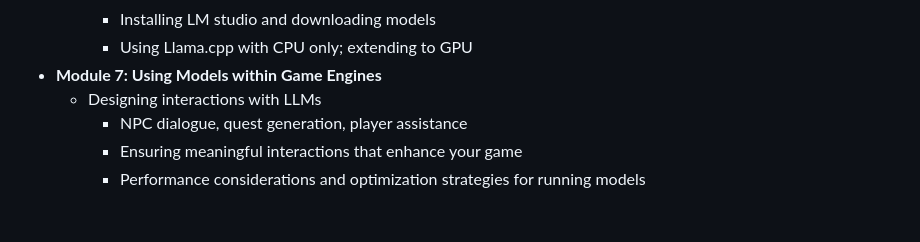
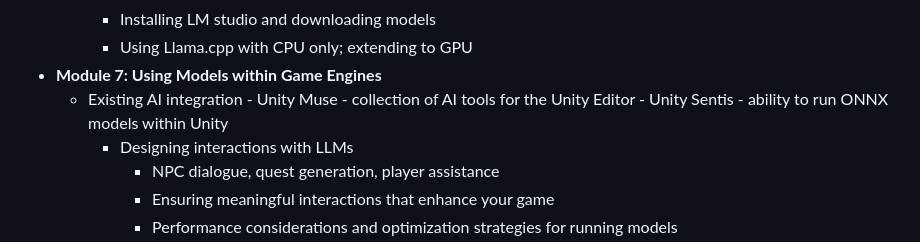
Before and after one commit to simonguest/dp-applied-genai, a Markdown page: Syllabus.md, the part around the change. Drawn GitHub-style; blank space fills up the shorter version.

Commit message:
Updated Syllabus with Unity tools

```diff
--- a/Syllabus.md
+++ b/Syllabus.md
@@ -152,6 +152,9 @@
 		- Installing LM studio and downloading models
 		- Using Llama.cpp with CPU only; extending to GPU
 - **Module 7: Using Models within Game Engines**
+  - Existing AI integration
+		- Unity Muse - collection of AI tools for the Unity Editor
+		- Unity Sentis - ability to run ONNX models within Unity
 	- Designing interactions with LLMs
 		- NPC dialogue, quest generation, player assistance
 		- Ensuring meaningful interactions that enhance your game
```
